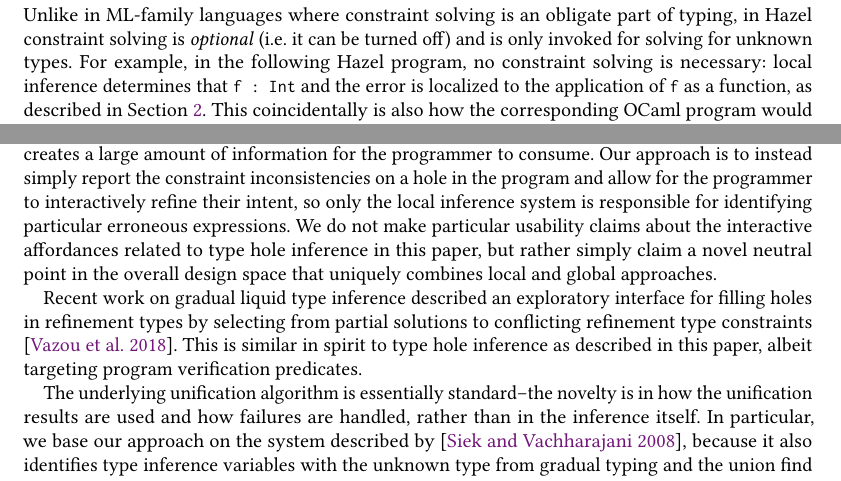
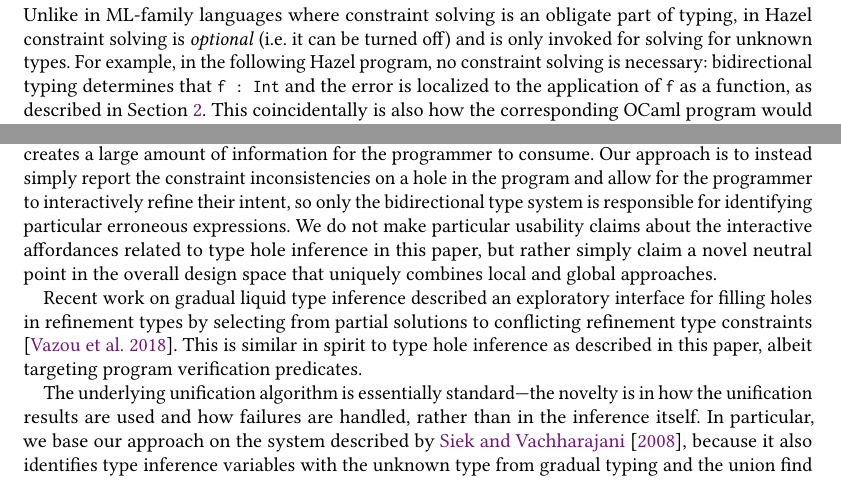
Before and after one commit to hazelgrove/error-localization-paper, a LaTeX paper (main.tex, which reads related.tex, typeholeinference.tex): two parts of pages 19 and 23 of 26, joined at a grey line, cut so that both start at the same text. Compiled offline with pdfLaTeX.

Commit message:
Remove most usages of "local type inference"

```diff
--- a/related.tex
+++ b/related.tex
@@ -15,12 +15,12 @@ much as bidirectional typing has done for type checker development.
 For systems rooted in constraint solving, there has been considerable work in improving error localization because it is notoriously well-understood that such systems make error localization difficult, and programmers are often confused by localization decisions \cite{DBLP:conf/popl/Wand86} because they are rooted in \emph{ad hoc} traversal orders \cite{mcadam1998unification,DBLP:journals/toplas/LeeY98}. More recently, there has been a series of papers on finding the most likely location for an error based on either manual weights \cite{DBLP:conf/popl/ZhangM14,DBLP:conf/oopsla/PavlinovicKW14} or learned weights \cite{SeidelBlame}.
 While improving the situation somewhat, these remain fundamentally \emph{ad hoc} in their need to guess intent. However, data-driven approaches could perhaps be layered atop type hole inference to improve the ranking or filtering of suggestions.
 
-A more neutral alternative is to derive a set of terms that contribute to an error, an approach known as type error slicing \cite{DBLP:conf/esop/HaackW03,DBLP:journals/tosem/TipD01,DBLP:conf/sfp/Schilling11}. This creates a large amount of information for the programmer to consume. Our approach is to instead simply report the constraint inconsistencies on a hole in the program and allow for the programmer to interactively refine their intent, so only the local inference system is responsible for identifying particular erroneous expressions. We do not make particular usability claims about the interactive affordances related to type hole inference in this paper, but rather simply claim a novel neutral point in the overall design space that uniquely combines local and global approaches.
+A more neutral alternative is to derive a set of terms that contribute to an error, an approach known as type error slicing \cite{DBLP:conf/esop/HaackW03,DBLP:journals/tosem/TipD01,DBLP:conf/sfp/Schilling11}. This creates a large amount of information for the programmer to consume. Our approach is to instead simply report the constraint inconsistencies on a hole in the program and allow for the programmer to interactively refine their intent, so only the bidirectional type system is responsible for identifying particular erroneous expressions. We do not make particular usability claims about the interactive affordances related to type hole inference in this paper, but rather simply claim a novel neutral point in the overall design space that uniquely combines local and global approaches.
 
 Recent work on gradual liquid type inference described an exploratory interface for filling holes in refinement types by selecting from partial solutions to conflicting refinement type constraints \cite{DBLP:journals/pacmpl/VazouTH18}. This is similar in spirit to type hole inference as described in this paper, albeit targeting program verification predicates.
 
 
-The underlying unification algorithm is essentially standard--the novelty is in how the unification results are used and how failures are handled, rather than in the inference itself. In particular, we base our approach on the system described by \cite{GradualInfer}, because it also identifies type inference variables with the unknown type from gradual typing and the union find data structure is useful for computing possible type sets. \citet{garcia:2015} similarly present a static implicitly typed language, where users opt into dynamism by annotating an expression with the gradual type "?", and an associated type inference algorithm and accompanying metatheory. By contrast, the Hazelnut type system assigns gradual types to programs that would ordinarily not type-check in a non-gradual system by wrapping them in expression holes. The type inference algorithm presented in \citet{garcia:2015} also does not specify what to do if the constraint set cannot be solved. If a single static type cannot be determined for an expression, its type is simply undefined, whereas our approach provides a list of suggestions derived from any conflicting constraints if a single substitution cannot be determined. As our focus is on failure cases and partially consistent suggestions, the metatheory in this prior work is less relevant in guiding the design of the type hole inference system.
+The underlying unification algorithm is essentially standard---the novelty is in how the unification results are used and how failures are handled, rather than in the inference itself. In particular, we base our approach on the system described by \citet{GradualInfer}, because it also identifies type inference variables with the unknown type from gradual typing and the union find data structure is useful for computing possible type sets. \citet{garcia:2015} similarly present a static implicitly typed language, where users opt into dynamism by annotating an expression with the gradual type "?", and an associated type inference algorithm and accompanying metatheory. By contrast, the Hazelnut type system assigns gradual types to programs that would ordinarily not type-check in a non-gradual system by wrapping them in expression holes. The type inference algorithm presented in \citet{garcia:2015} also does not specify what to do if the constraint set cannot be solved. If a single static type cannot be determined for an expression, its type is simply undefined, whereas our approach provides a list of suggestions derived from any conflicting constraints if a single substitution cannot be determined. As our focus is on failure cases and partially consistent suggestions, the metatheory in this prior work is less relevant in guiding the design of the type hole inference system.
 
 Of note, however, is that type inference approaches that eagerly solve and substitute for type inference variables \cite{DBLP:journals/tapos/OderskySW99,DBLP:conf/icfp/Pottier14,mcadam1998unification} are not well-suited to the type hole inference approach, as they lose information necessary for computing partially consistent suggestions.
 
--- a/typeholeinference.tex
+++ b/typeholeinference.tex
@@ -33,7 +33,7 @@ to a hole in the program connected to that unknown type -- either to a \emph{typ
 % localize errors to expression holes: for fig 7 except without type annotation, and assuming f was also used elsewhere with a different type expectation, then can show definition hole is unfillable.
 % }
 
-Unlike in ML-family languages where constraint solving is an obligate part of typing, in Hazel constraint solving is \emph{optional} (i.e. it can be turned off) and is only invoked for solving for unknown types. For example, in the following Hazel program, no constraint solving is necessary: local inference determines that \li{f : Int} and the error is localized to the application of \li{f} as a function, as described in Section~\ref{sec:calculus}. This coincidentally is also how the corresponding OCaml program would localize the error, but for different reasons: OCaml would detect inconsistent constraints and favor the constraints arising lexically first \cite{mcadam1998unification,DBLP:journals/tapos/OderskySW99,DBLP:conf/icfp/Pottier14}.
+Unlike in ML-family languages where constraint solving is an obligate part of typing, in Hazel constraint solving is \emph{optional} (i.e. it can be turned off) and is only invoked for solving for unknown types. For example, in the following Hazel program, no constraint solving is necessary: bidirectional typing determines that \li{f : Int} and the error is localized to the application of \li{f} as a function, as described in Section~\ref{sec:calculus}. This coincidentally is also how the corresponding OCaml program would localize the error, but for different reasons: OCaml would detect inconsistent constraints and favor the constraints arising lexically first \cite{mcadam1998unification,DBLP:journals/tapos/OderskySW99,DBLP:conf/icfp/Pottier14}.
 
 % let f = 2 in if ? then {f}(2) else ?
 % \begin{figure}
```
Also changed, not shown: intro.tex (+3 -2 lines).
